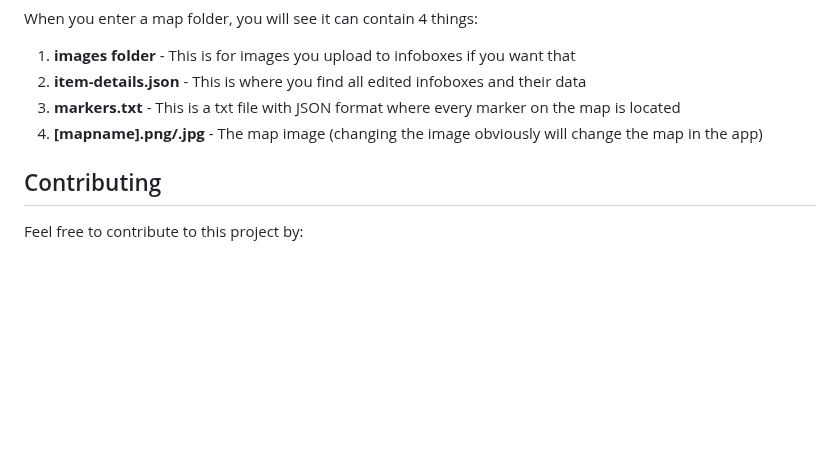
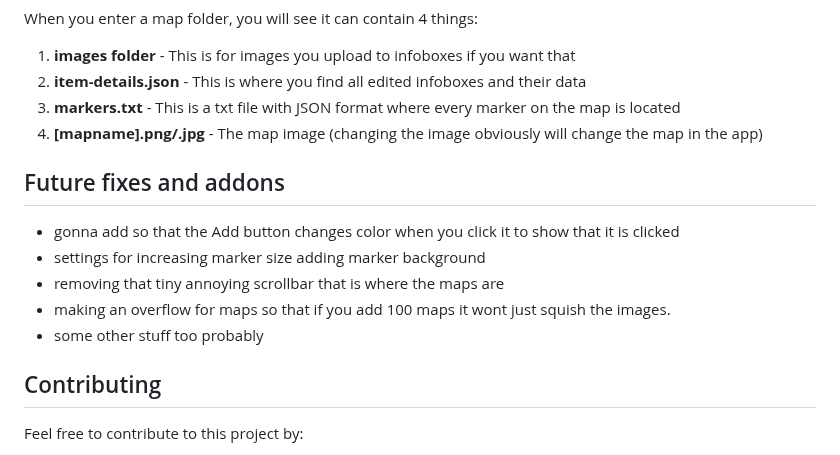
Before and after one commit to ComradeAleks/Abiotic-Factor-Interactive-maps, a Markdown page: README.md, the part around the change. Rendered like a GitHub page; blank space fills up the shorter version.

Commit message:
Update README with future fixes and addons
Added a section for future fixes and addons in README.

```diff
--- a/README.md
+++ b/README.md
@@ -50,6 +50,14 @@ When you enter a map folder, you will see it can contain 4 things:
 3. **markers.txt** - This is a txt file with JSON format where every marker on the map is located
 4. **[mapname].png/.jpg** - The map image (changing the image obviously will change the map in the app)
 
+## Future fixes and addons
+
+- gonna add so that the Add button changes color when you click it to show that it is clicked
+- settings for increasing marker size adding marker background
+- removing that tiny annoying scrollbar that is where the maps are
+- making an overflow for maps so that if you add 100 maps it wont just squish the images.
+- some other stuff too probably
+
 ## Contributing
 
 Feel free to contribute to this project by:
```
